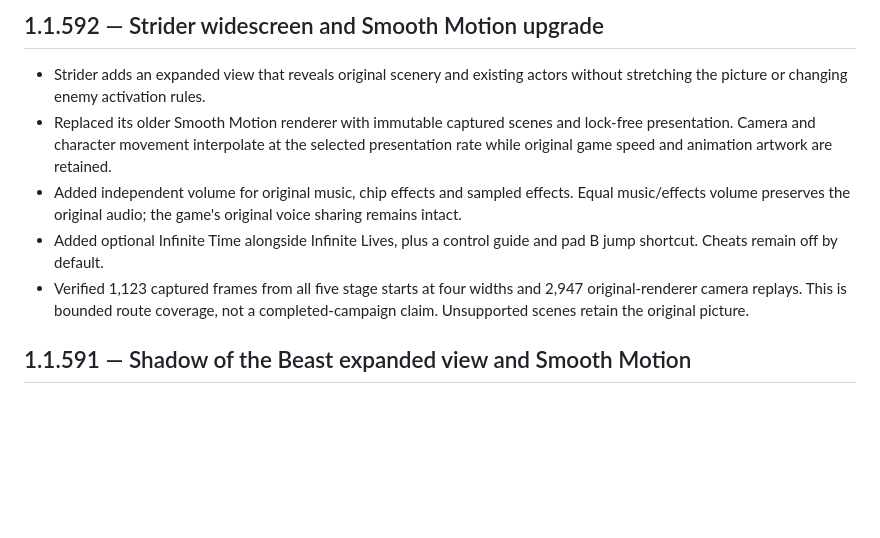
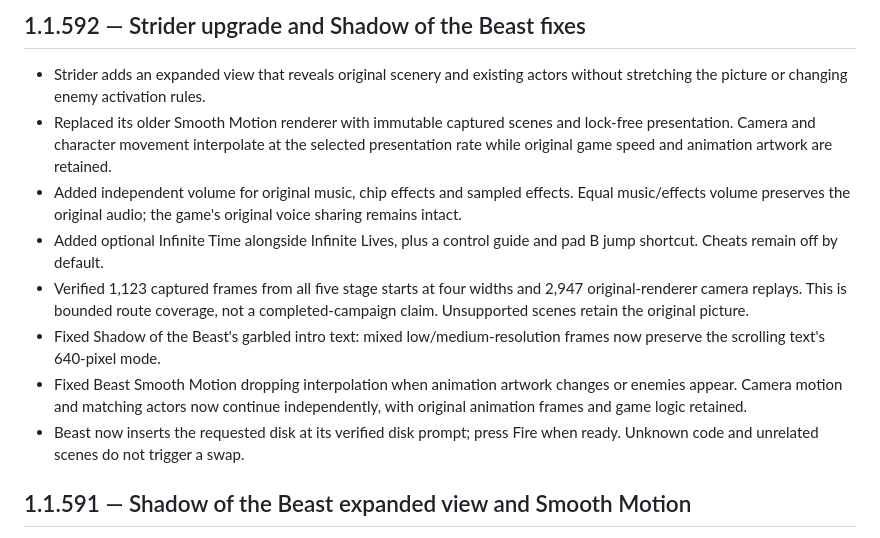
Before and after one commit to SirBaron/SemaTor, a Markdown page: CHANGELOG.md, the part around the change. GitHub-like rendering; blank space fills up the shorter version.

Commit message:
Include Beast intro, smooth motion and disk switching fixes in 1.1.592

```diff
--- a/CHANGELOG.md
+++ b/CHANGELOG.md
@@ -1,10 +1,14 @@
-## 1.1.592 — Strider widescreen and Smooth Motion upgrade
+## 1.1.592 — Strider upgrade and Shadow of the Beast fixes
 
 - Strider adds an expanded view that reveals original scenery and existing actors without stretching the picture or changing enemy activation rules.
 - Replaced its older Smooth Motion renderer with immutable captured scenes and lock-free presentation. Camera and character movement interpolate at the selected presentation rate while original game speed and animation artwork are retained.
 - Added independent volume for original music, chip effects and sampled effects. Equal music/effects volume preserves the original audio; the game's original voice sharing remains intact.
 - Added optional Infinite Time alongside Infinite Lives, plus a control guide and pad B jump shortcut. Cheats remain off by default.
 - Verified 1,123 captured frames from all five stage starts at four widths and 2,947 original-renderer camera replays. This is bounded route coverage, not a completed-campaign claim. Unsupported scenes retain the original picture.
+- Fixed Shadow of the Beast's garbled intro text: mixed low/medium-resolution frames now preserve the scrolling text's 640-pixel mode.
+- Fixed Beast Smooth Motion dropping interpolation when animation artwork changes or enemies appear. Camera motion and matching actors now continue independently, with original animation frames and game logic retained.
+- Beast now inserts the requested disk at its verified disk prompt; press Fire when ready. Unknown code and unrelated scenes do not trigger a swap.
+
 
 ## 1.1.591 — Shadow of the Beast expanded view and Smooth Motion
 
```
